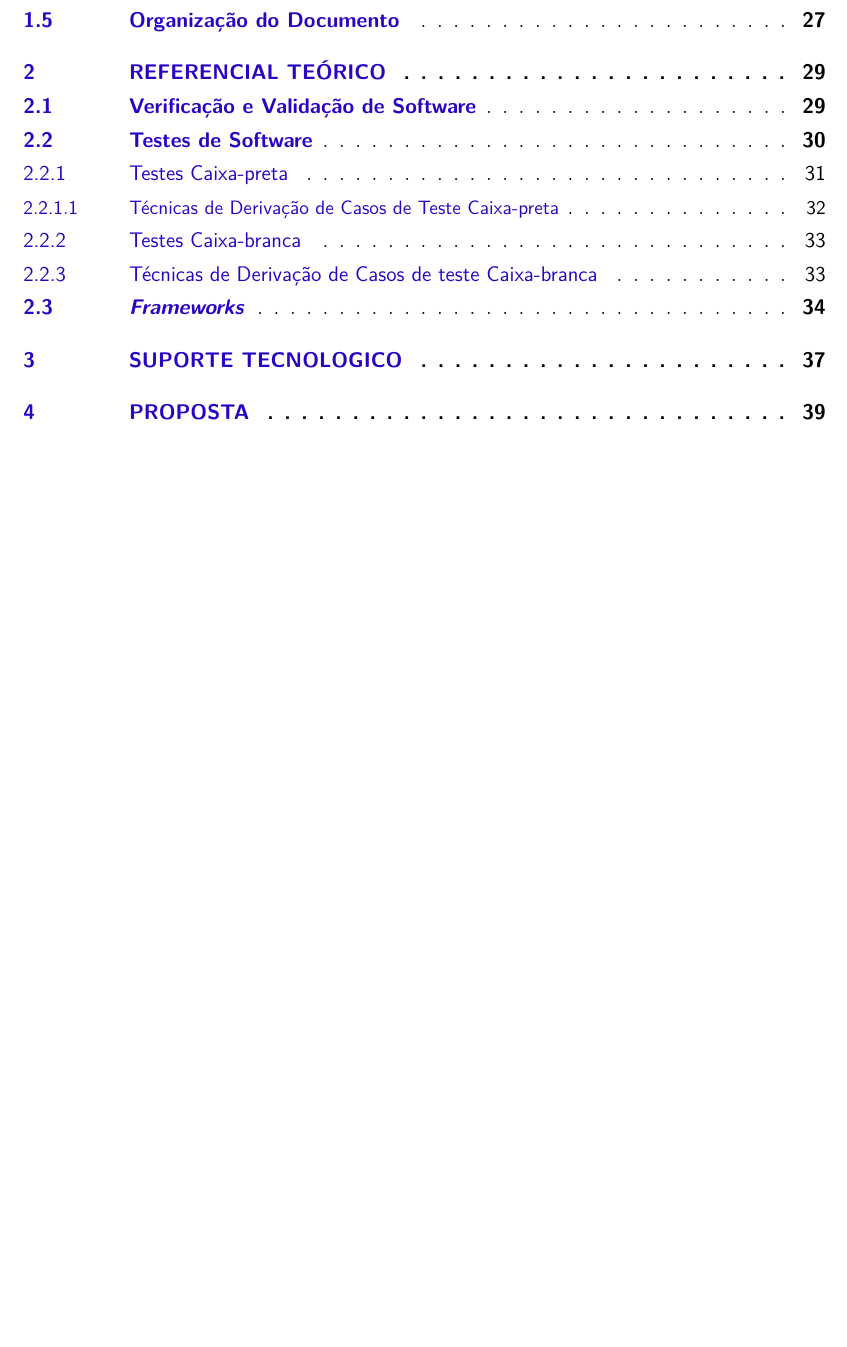
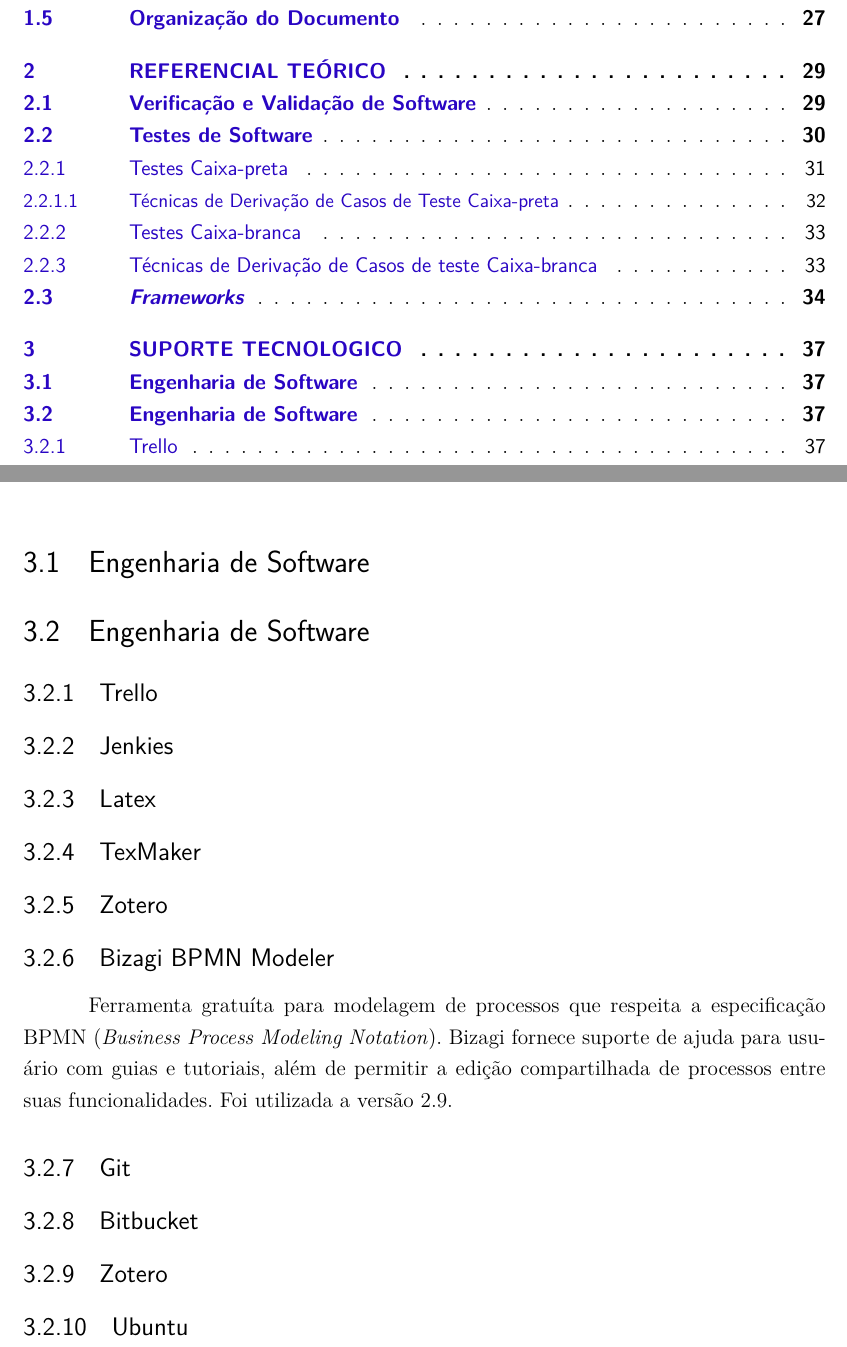
Before and after one commit to Scarefault/TCC-monografia, a LaTeX thesis (tcc.tex, which reads editaveis/suporteTecnologico.tex): part of page 25 of 61 before the commit and two parts of pages 25 and 39 of 61 after it, the two joined at a grey line, cut so that both start at the same text, the shorter picture padded with empty space. Compiled offline with pdfLaTeX.

Commit message:
Iniciando suporte tecnologico
Signed-off-by: Thaiane <thaianefbraga@gmail.com>
Signed-off-by: TomazMartins <tomaz.r.martins@gmail.com>

```diff
--- a/editaveis/suporteTecnologico.tex
+++ b/editaveis/suporteTecnologico.tex
@@ -1 +1,26 @@
 \chapter[Suporte Tecnologico]{Suporte Tecnológico}
+
+%%Fazer resumo
+\section{Engenharia de Software}
+%%Flex
+%%Bison
+
+\section{Engenharia de Software}
+
+%% Resumo
+
+\subsection{Trello}
+\subsection{Jenkies}
+\subsection{Latex}
+
+\subsection{TexMaker}
+\subsection{Zotero}
+
+
+\subsection{Bizagi BPMN Modeler}
+Ferramenta gratuíta para modelagem de processos que respeita a especificação BPMN (\textit{Business Process Modeling Notation}). Bizagi fornece suporte de ajuda para usuário com guias e tutoriais, além de permitir a edição compartilhada de processos entre suas funcionalidades. Foi utilizada a versão 2.9.
+
+\subsection{Git}
+\subsection{Bitbucket}
+\subsection{Zotero}
+\subsection{Ubuntu}
```
Also changed, not shown: tcc.tex (+1 -1 lines).
